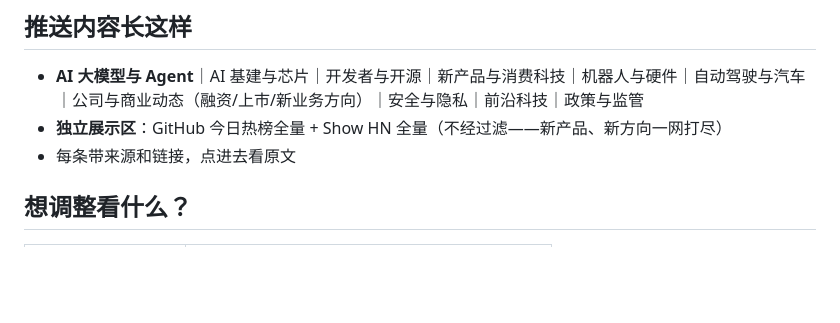
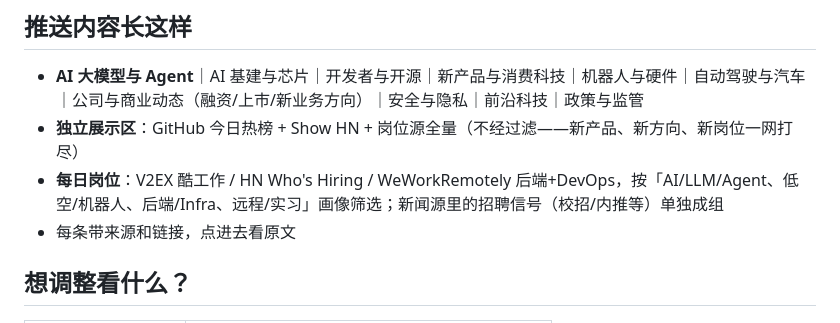
Before and after one commit to SophieHpy/Tech-daily, a Markdown page: README.md, the part around the change. Rendered like a GitHub page; blank space fills up the shorter version.

Commit message:
README: 补充岗位推送说明
Co-Authored-By: Devin AI <158243242+devin-ai-integration[bot]@users.noreply.github.com>

```diff
--- a/README.md
+++ b/README.md
@@ -39,7 +39,8 @@
 ## 推送内容长这样
 
 - **AI 大模型与 Agent**｜AI 基建与芯片｜开发者与开源｜新产品与消费科技｜机器人与硬件｜自动驾驶与汽车｜公司与商业动态（融资/上市/新业务方向）｜安全与隐私｜前沿科技｜政策与监管
-- **独立展示区**：GitHub 今日热榜全量 + Show HN 全量（不经过滤——新产品、新方向一网打尽）
+- **独立展示区**：GitHub 今日热榜 + Show HN + 岗位源全量（不经过滤——新产品、新方向、新岗位一网打尽）
+- **每日岗位**：V2EX 酷工作 / HN Who's Hiring / WeWorkRemotely 后端+DevOps，按「AI/LLM/Agent、低空/机器人、后端/Infra、远程/实习」画像筛选；新闻源里的招聘信号（校招/内推等）单独成组
 - 每条带来源和链接，点进去看原文
 
 ## 想调整看什么？
```
